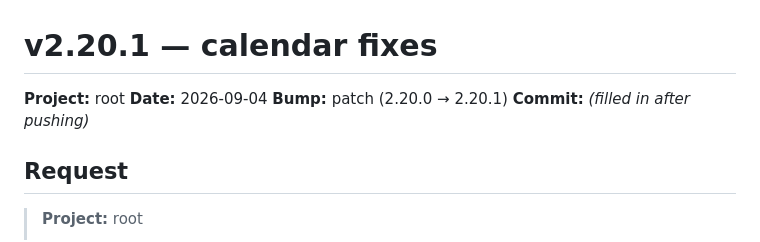
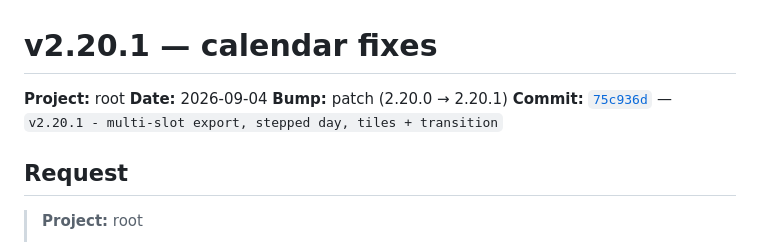
Before and after one commit to hpcurate/root, a Markdown page: updates/26-09-04_update_v2.20.1.md, the part around the change. Rendered like a GitHub page.

Commit message:
v2.20.1 - fill in the commit reference on the update log
Co-Authored-By: Claude Opus 5 <noreply@anthropic.com>
Claude-Session: https://claude.ai/code/session_01ANiDVbhfjH8bJHSA5JSUwf

```diff
--- a/updates/26-09-04_update_v2.20.1.md
+++ b/updates/26-09-04_update_v2.20.1.md
@@ -3,7 +3,7 @@
 **Project:** root
 **Date:** 2026-09-04
 **Bump:** patch (2.20.0 → 2.20.1)
-**Commit:** _(filled in after pushing)_
+**Commit:** [`75c936d`](https://github.com/hpcurate/root/commit/75c936d) — `v2.20.1 - multi-slot export, stepped day, tiles + transition`
 
 ## Request
 
```
